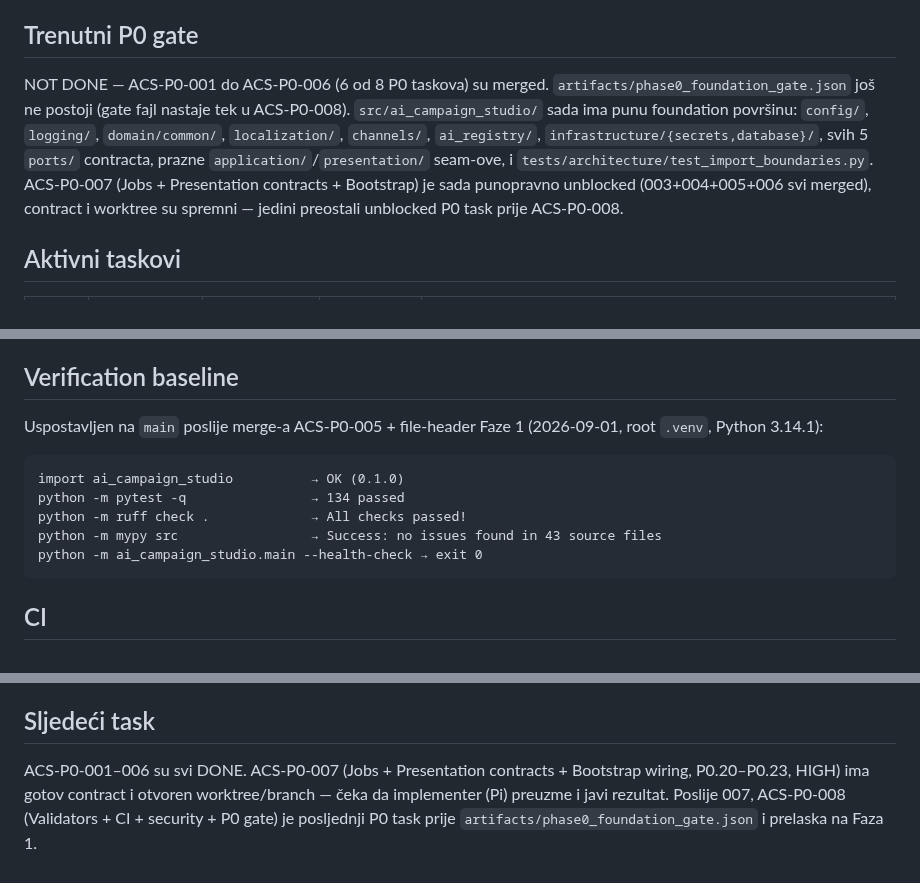
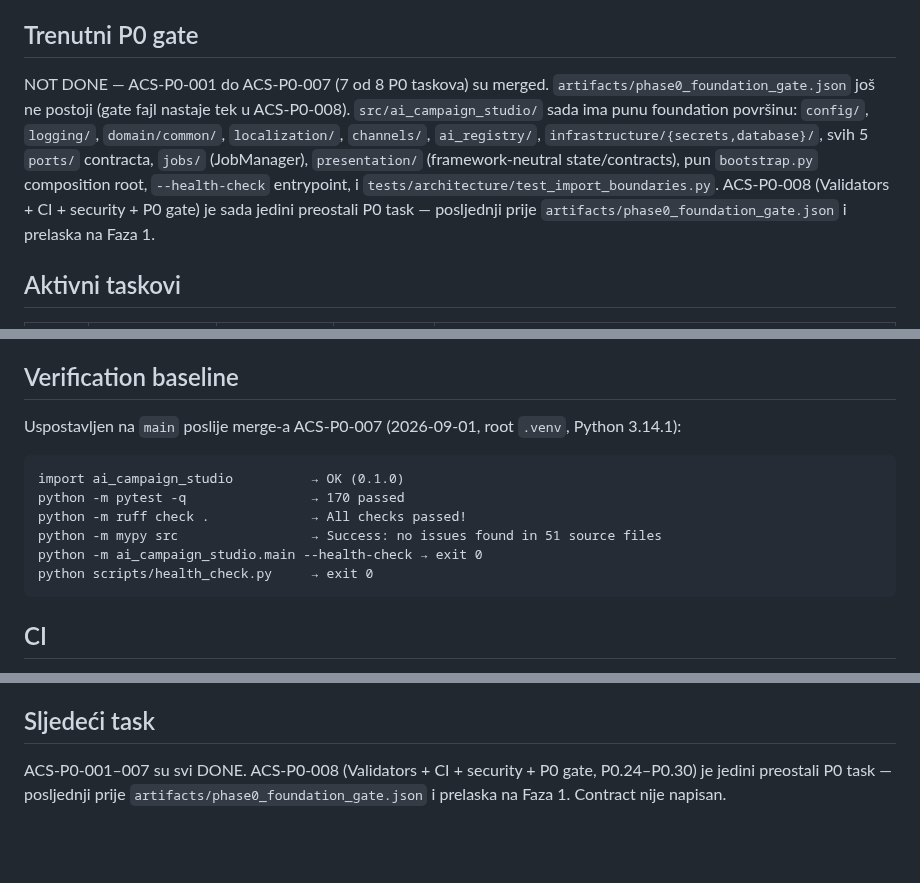
Before and after one commit to Rade69/AI-Campaing-Studio, a Markdown page: .agent/CURRENT_STATE.md, 3 parts joined by grey strips. Drawn GitHub-style; blank space fills up the shorter version.

Commit message:
Post-merge: ACS-P0-007 DONE, unblock ACS-P0-008
Co-Authored-By: Claude Sonnet 5 <noreply@anthropic.com>

````diff
--- a/.agent/CURRENT_STATE.md
+++ b/.agent/CURRENT_STATE.md
@@ -99,13 +99,15 @@ Performance/Analytics Task Contract mora slijediti `.agent/TASK_ROUTING.md` sekc
 
 ## Trenutni P0 gate
 
-NOT DONE — ACS-P0-001 do ACS-P0-006 (6 od 8 P0 taskova) su merged.
+NOT DONE — ACS-P0-001 do ACS-P0-007 (7 od 8 P0 taskova) su merged.
 `artifacts/phase0_foundation_gate.json` još ne postoji (gate fajl nastaje tek u ACS-P0-008).
 `src/ai_campaign_studio/` sada ima punu foundation površinu: `config/`, `logging/`, `domain/common/`,
 `localization/`, `channels/`, `ai_registry/`, `infrastructure/{secrets,database}/`, svih 5 `ports/`
-contracta, prazne `application/`/`presentation/` seam-ove, i `tests/architecture/test_import_boundaries.py`.
-ACS-P0-007 (Jobs + Presentation contracts + Bootstrap) je sada punopravno unblocked (003+004+005+006
-svi merged), contract i worktree su spremni — jedini preostali unblocked P0 task prije ACS-P0-008.
+contracta, `jobs/` (JobManager), `presentation/` (framework-neutral state/contracts), pun
+`bootstrap.py` composition root, `--health-check` entrypoint, i
+`tests/architecture/test_import_boundaries.py`. ACS-P0-008 (Validators + CI + security + P0 gate)
+je sada jedini preostali P0 task — posljednji prije `artifacts/phase0_foundation_gate.json` i
+prelaska na Faza 1.
 
 ## Aktivni taskovi
 
@@ -160,15 +162,15 @@ ACS-P0-007 je sada jedini kandidat — nema drugog unblocked P0 taska za paralel
 
 ## Verification baseline
 
-Uspostavljen na `main` poslije merge-a ACS-P0-005 + file-header Faze 1 (2026-09-01, root `.venv`,
-Python 3.14.1):
+Uspostavljen na `main` poslije merge-a ACS-P0-007 (2026-09-01, root `.venv`, Python 3.14.1):
 
 ```text
 import ai_campaign_studio          → OK (0.1.0)
-python -m pytest -q                → 134 passed
+python -m pytest -q                → 170 passed
 python -m ruff check .             → All checks passed!
-python -m mypy src                 → Success: no issues found in 43 source files
+python -m mypy src                 → Success: no issues found in 51 source files
 python -m ai_campaign_studio.main --health-check → exit 0
+python scripts/health_check.py     → exit 0
 ```
 
 ## CI
@@ -203,7 +205,6 @@ ponovo pokrenuti `npx gitnexus analyze --skip-agents-md` pa `npx gitnexus status
 
 ## Sljedeći task
 
-ACS-P0-001–006 su svi DONE. ACS-P0-007 (Jobs + Presentation contracts + Bootstrap wiring,
-P0.20–P0.23, HIGH) ima gotov contract i otvoren worktree/branch — čeka da implementer (Pi) preuzme
-i javi rezultat. Poslije 007, ACS-P0-008 (Validators + CI + security + P0 gate) je posljednji P0
-task prije `artifacts/phase0_foundation_gate.json` i prelaska na Faza 1.
+ACS-P0-001–007 su svi DONE. ACS-P0-008 (Validators + CI + security + P0 gate, P0.24–P0.30) je
+jedini preostali P0 task — posljednji prije `artifacts/phase0_foundation_gate.json` i prelaska na
+Faza 1. Contract nije napisan.
````
Also changed, not shown: other parts of .agent/CURRENT_STATE.md (+3 -3 lines).
